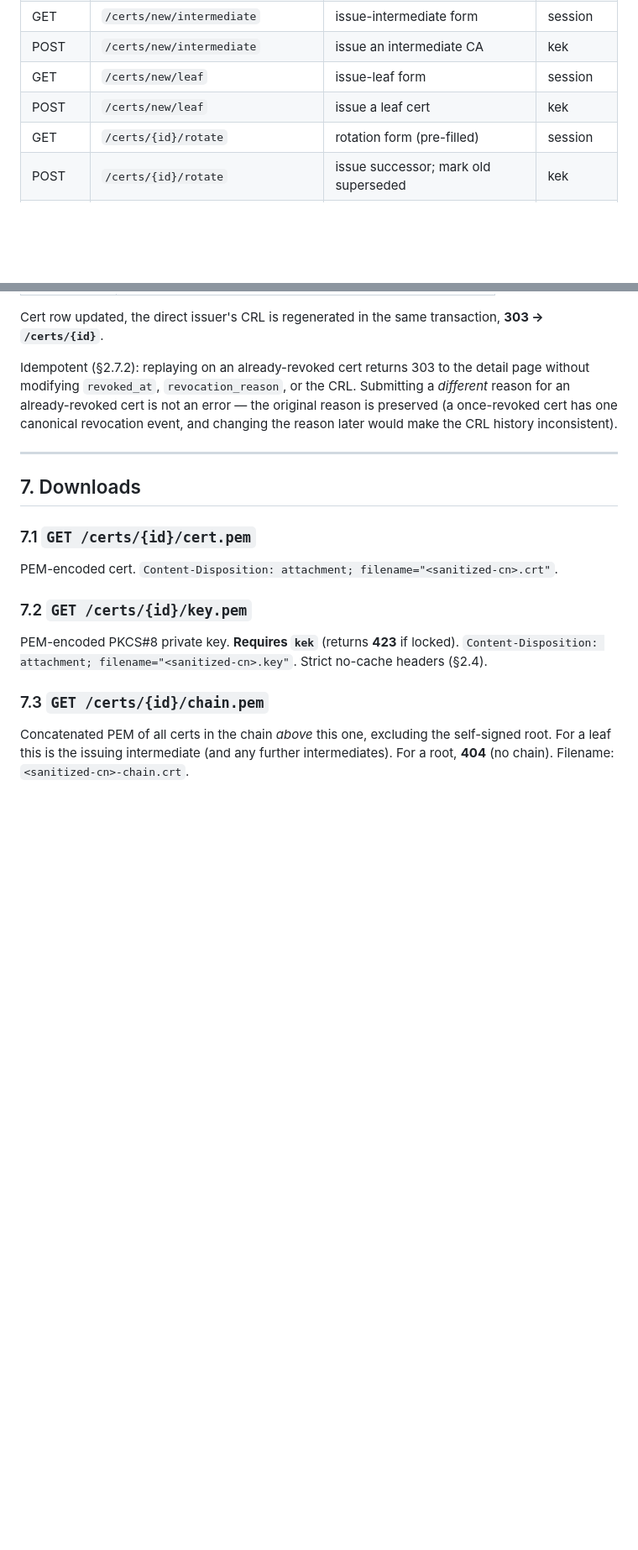
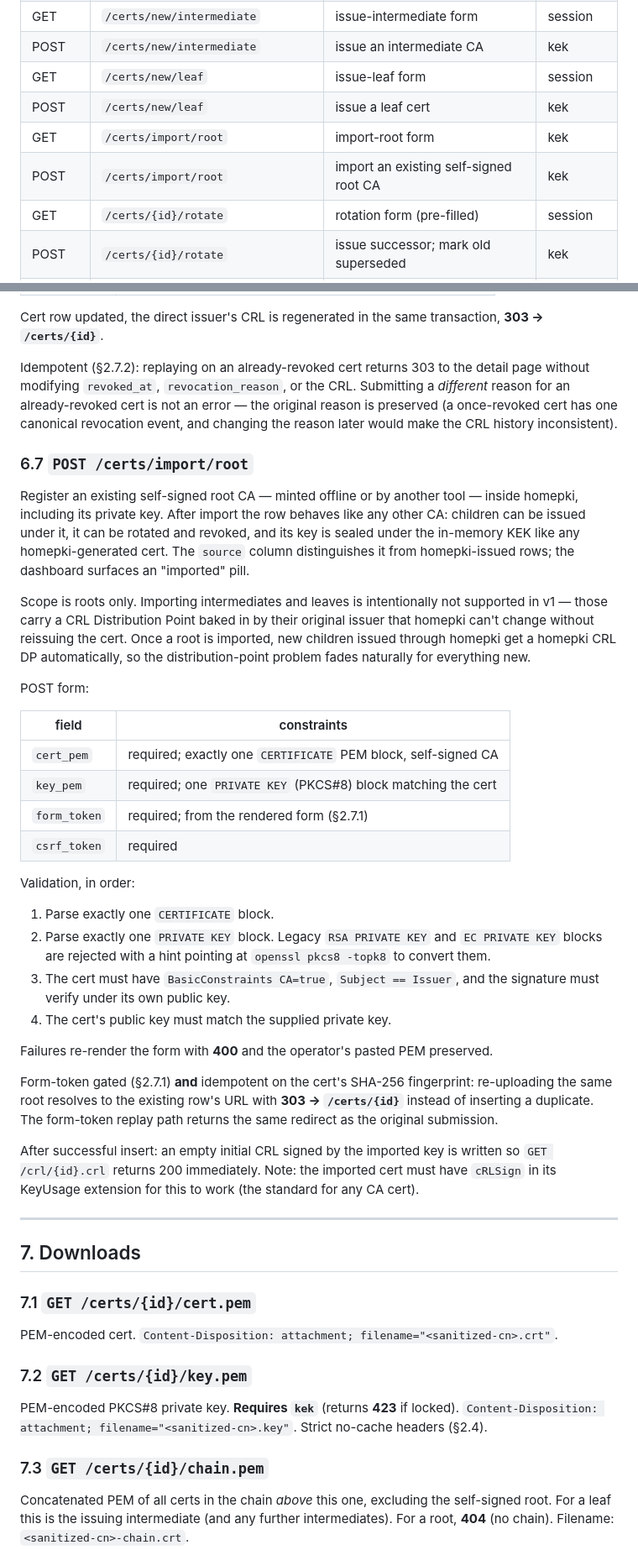
Before and after one commit to Klice/homepki, a Markdown page: docs/API.md, 2 parts joined by grey strips. Shown at 84% size. Rendered like a GitHub page; blank space fills up the shorter version.

```diff
--- a/docs/API.md
+++ b/docs/API.md
@@ -200,6 +200,8 @@ Single canonical list. Per-endpoint specifics in §4 onward.
 | POST     | `/certs/new/intermediate`           | issue an intermediate CA               | kek        |
 | GET      | `/certs/new/leaf`                   | issue-leaf form                        | session    |
 | POST     | `/certs/new/leaf`                   | issue a leaf cert                      | kek        |
+| GET      | `/certs/import/root`                | import-root form                       | kek        |
+| POST     | `/certs/import/root`                | import an existing self-signed root CA | kek        |
 | GET      | `/certs/{id}/rotate`                | rotation form (pre-filled)             | session    |
 | POST     | `/certs/{id}/rotate`                | issue successor; mark old superseded   | kek        |
 | POST     | `/certs/{id}/revoke`                | revoke with reason code                | kek        |
@@ -404,6 +406,55 @@ not an error — the original reason is preserved (a once-revoked cert has
 one canonical revocation event, and changing the reason later would make
 the CRL history inconsistent).
 
+### 6.7 `POST /certs/import/root`
+
+Register an existing self-signed root CA — minted offline or by another
+tool — inside homepki, including its private key. After import the row
+behaves like any other CA: children can be issued under it, it can be
+rotated and revoked, and its key is sealed under the in-memory KEK like
+any homepki-generated cert. The `source` column distinguishes it from
+homepki-issued rows; the dashboard surfaces an "imported" pill.
+
+Scope is roots only. Importing intermediates and leaves is intentionally
+not supported in v1 — those carry a CRL Distribution Point baked in by
+their original issuer that homepki can't change without reissuing the
+cert. Once a root is imported, new children issued through homepki get
+a homepki CRL DP automatically, so the distribution-point problem fades
+naturally for everything new.
+
+POST form:
+
+| field          | constraints                                                |
+| -------------- | ---------------------------------------------------------- |
+| `cert_pem`     | required; exactly one `CERTIFICATE` PEM block, self-signed CA |
+| `key_pem`      | required; one `PRIVATE KEY` (PKCS#8) block matching the cert |
+| `form_token`   | required; from the rendered form (§2.7.1)                  |
+| `csrf_token`   | required                                                   |
+
+Validation, in order:
+
+1. Parse exactly one `CERTIFICATE` block.
+2. Parse exactly one `PRIVATE KEY` block. Legacy `RSA PRIVATE KEY` and
+   `EC PRIVATE KEY` blocks are rejected with a hint pointing at
+   `openssl pkcs8 -topk8` to convert them.
+3. The cert must have `BasicConstraints CA=true`, `Subject == Issuer`,
+   and the signature must verify under its own public key.
+4. The cert's public key must match the supplied private key.
+
+Failures re-render the form with **400** and the operator's pasted PEM
+preserved.
+
+Form-token gated (§2.7.1) **and** idempotent on the cert's SHA-256
+fingerprint: re-uploading the same root resolves to the existing row's
+URL with **303 → `/certs/{id}`** instead of inserting a duplicate. The
+form-token replay path returns the same redirect as the original
+submission.
+
+After successful insert: an empty initial CRL signed by the imported
+key is written so `GET /crl/{id}.crl` returns 200 immediately. Note: the
+imported cert must have `cRLSign` in its KeyUsage extension for this to
+work (the standard for any CA cert).
+
 ---
 
 ## 7. Downloads
```
Also changed, not shown: docs/LIFECYCLE.md (+69 -0 lines), docs/STORAGE.md (+1 -0 lines).
